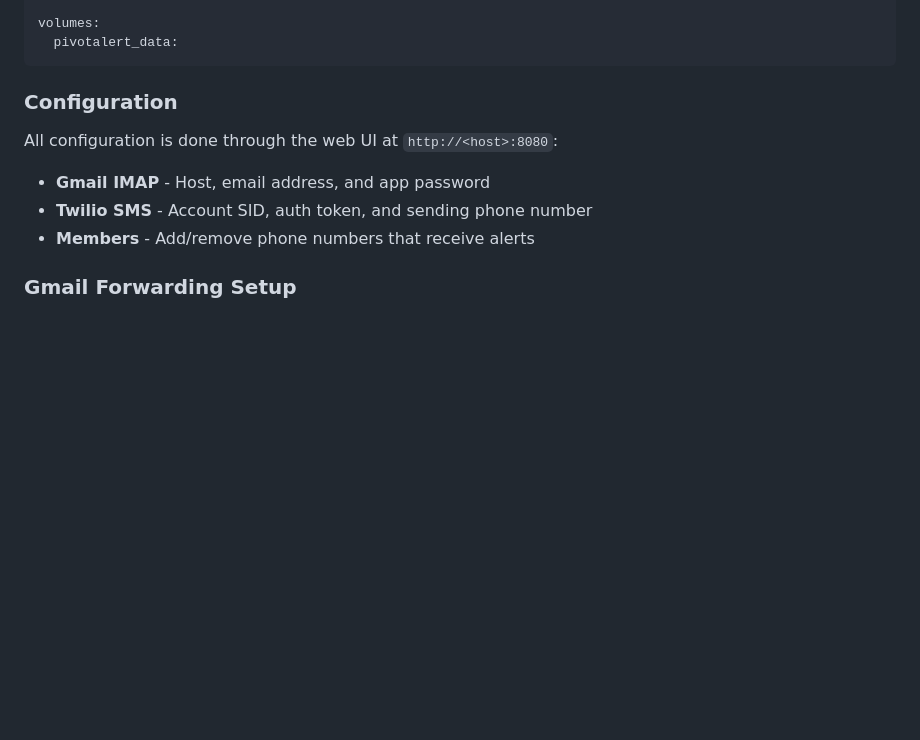
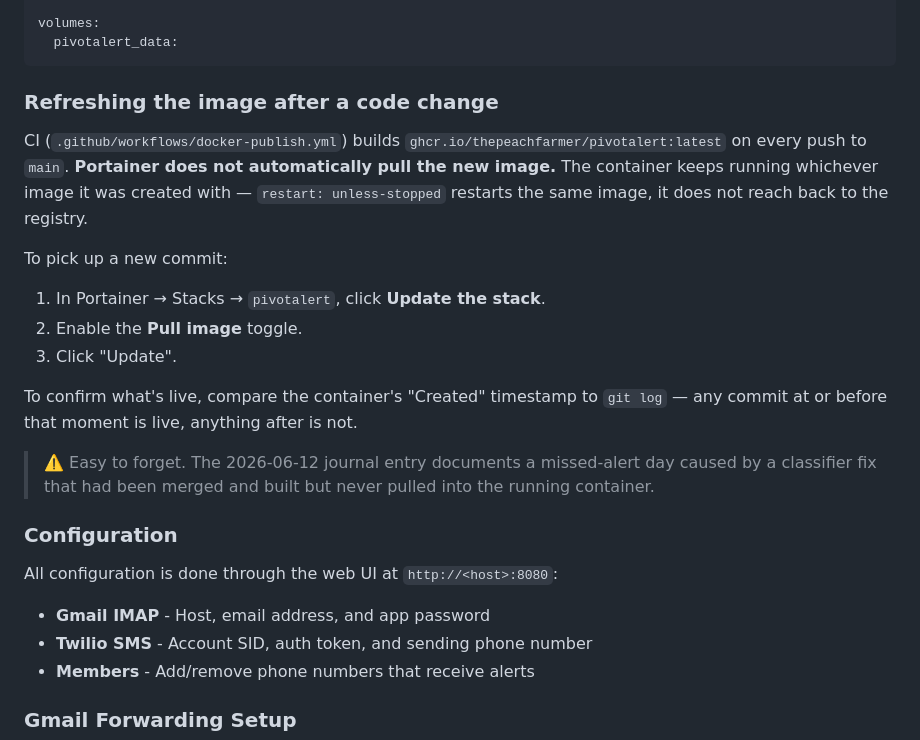
Before and after one commit to thepeachfarmer/pivotalert, a Markdown page: README.md, the part around the change. GitHub-like rendering; blank space fills up the shorter version.

````diff
--- a/README.md
+++ b/README.md
@@ -59,6 +59,20 @@ services:
 volumes:
   pivotalert_data:
 ```
+
+### Refreshing the image after a code change
+
+CI (`.github/workflows/docker-publish.yml`) builds `ghcr.io/thepeachfarmer/pivotalert:latest` on every push to `main`. **Portainer does not automatically pull the new image.** The container keeps running whichever image it was created with — `restart: unless-stopped` restarts the same image, it does not reach back to the registry.
+
+To pick up a new commit:
+
+1. In Portainer → Stacks → `pivotalert`, click **Update the stack**.
+2. Enable the **Pull image** toggle.
+3. Click "Update".
+
+To confirm what's live, compare the container's "Created" timestamp to `git log` — any commit at or before that moment is live, anything after is not.
+
+> ⚠️ Easy to forget. The 2026-06-12 journal entry documents a missed-alert day caused by a classifier fix that had been merged and built but never pulled into the running container.
 
 ### Configuration
 
````
Also changed, not shown: CHANGELOG.md (+8 -0 lines), JOURNAL.md (+35 -0 lines).
